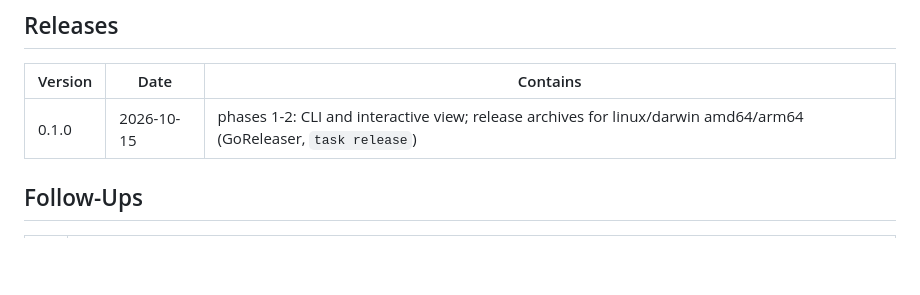
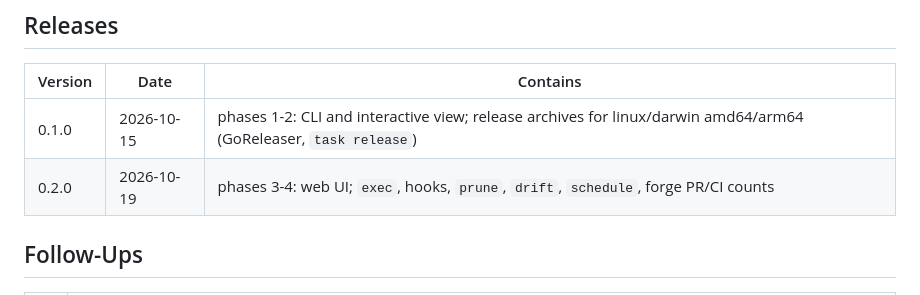
Before and after one commit to adegoodyer/mrm, a Markdown page: docs/03-roadmap.md, the part around the change. Drawn GitHub-style; blank space fills up the shorter version.

```diff
--- a/docs/03-roadmap.md
+++ b/docs/03-roadmap.md
@@ -81,6 +81,7 @@ First run on a real tree (2026-10-14, read-only `sync --dry-run`): 86 repos acro
 | Version | Date       | Contains                                                                                                         |
 | ------- | ---------- | ---------------------------------------------------------------------------------------------------------------- |
 | 0.1.0   | 2026-10-15 | phases 1-2: CLI and interactive view; release archives for linux/darwin amd64/arm64 (GoReleaser, `task release`) |
+| 0.2.0   | 2026-10-19 | phases 3-4: web UI; `exec`, hooks, `prune`, `drift`, `schedule`, forge PR/CI counts                              |
 
 ## Follow-Ups
 
```
Also changed, not shown: CHANGELOG.md (+4 -0 lines).
